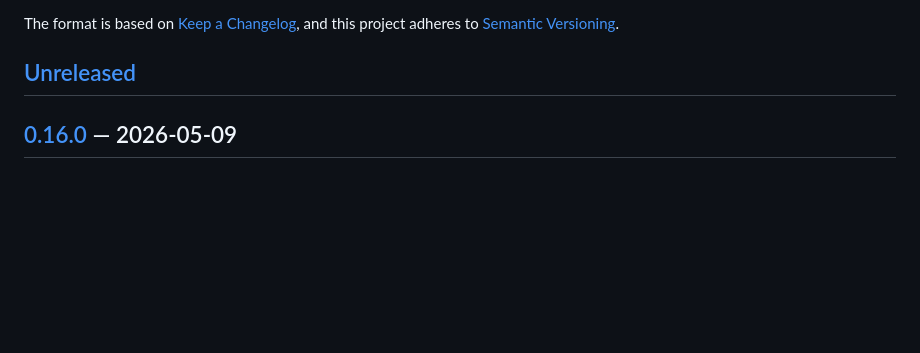
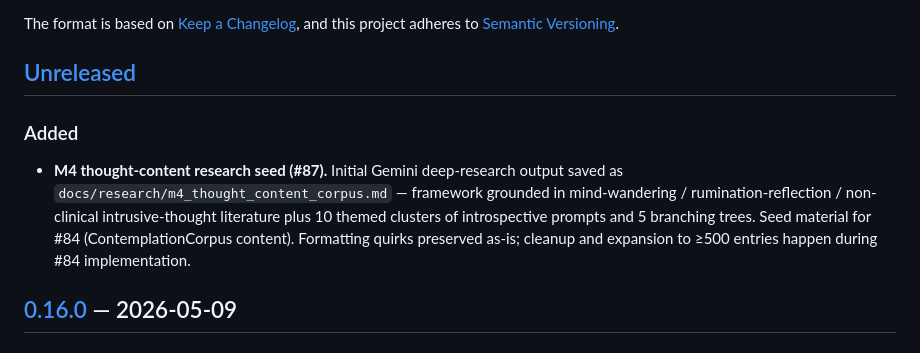
Before and after one commit to deucebucket/clanker-soul, a Markdown page: CHANGELOG.md, the part around the change. GitHub-like rendering; blank space fills up the shorter version.

```diff
--- a/CHANGELOG.md
+++ b/CHANGELOG.md
@@ -6,6 +6,17 @@ The format is based on [Keep a Changelog](https://keepachangelog.com/en/1.1.0/),
 and this project adheres to [Semantic Versioning](https://semver.org/spec/v2.0.0.html).
 
 ## [Unreleased]
+
+### Added
+
+- **M4 thought-content research seed (#87).** Initial Gemini deep-research
+  output saved as `docs/research/m4_thought_content_corpus.md` —
+  framework grounded in mind-wandering / rumination-reflection /
+  non-clinical intrusive-thought literature plus 10 themed clusters of
+  introspective prompts and 5 branching trees. Seed material for #84
+  (ContemplationCorpus content). Formatting quirks preserved as-is;
+  cleanup and expansion to ≥500 entries happen during #84
+  implementation.
 
 ## [0.16.0] — 2026-05-09
 
```
Also changed, not shown: docs/research/m4_thought_content_corpus.md (added, +487 -0 lines).
